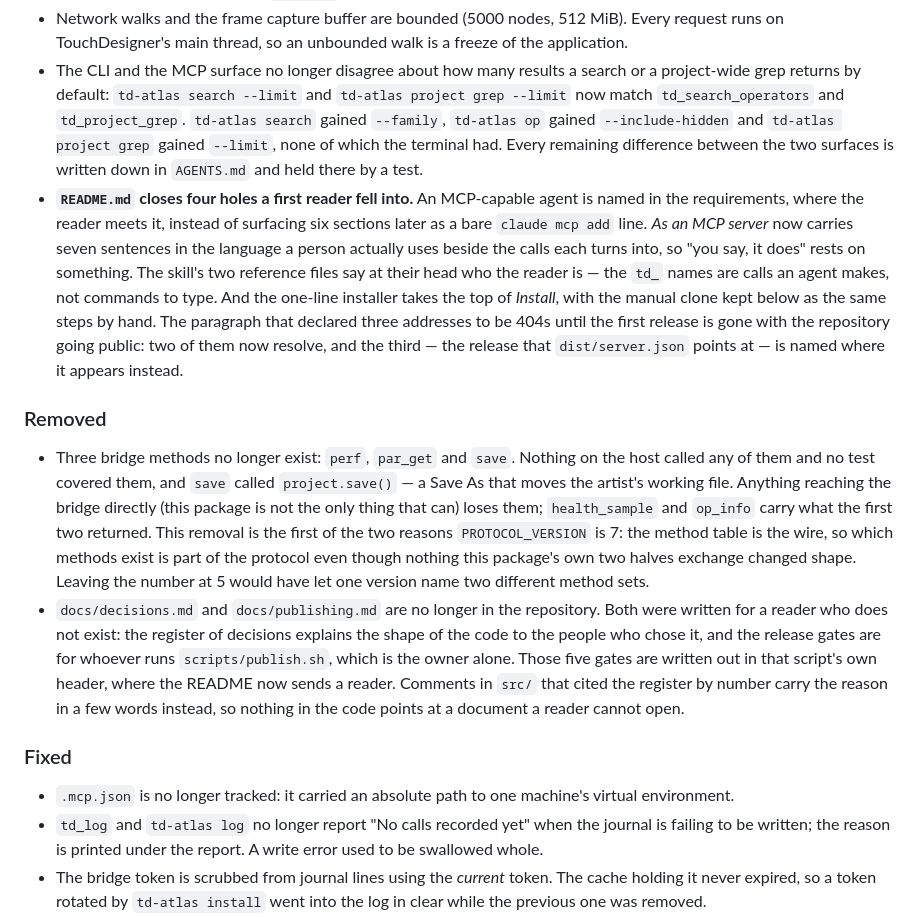
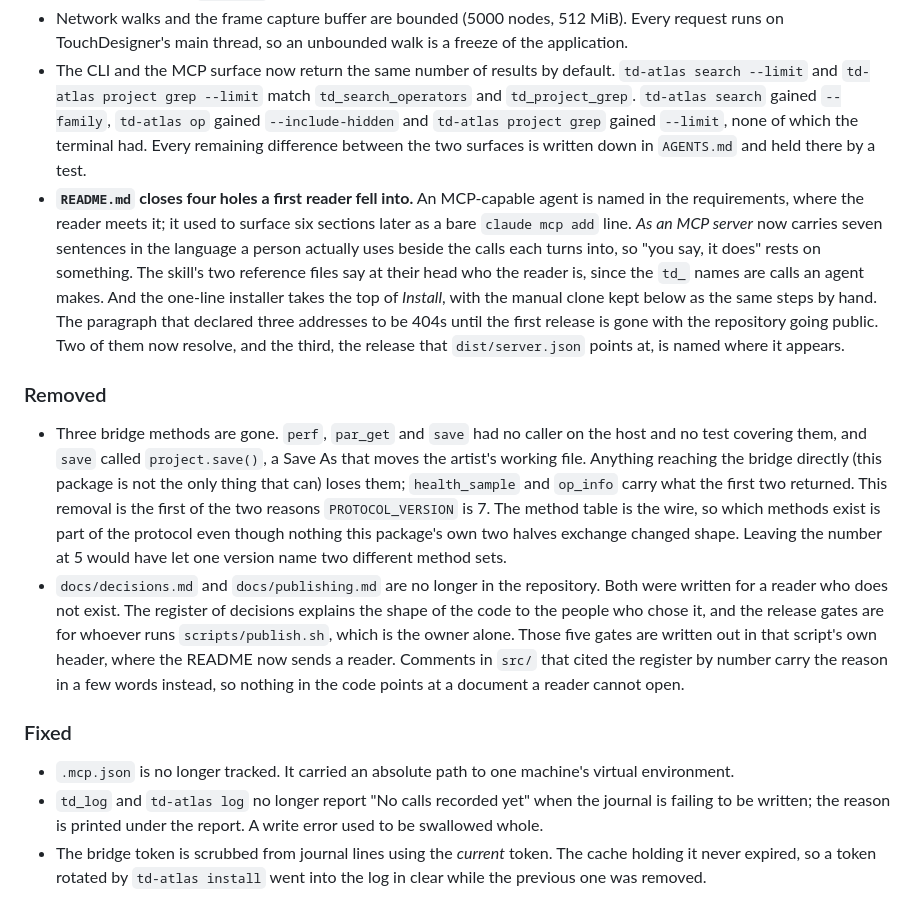
Before and after one commit to grigabyte/td-atlas, a Markdown page: CHANGELOG.md, the part around one of its changes. Rendered like a GitHub page.

```diff
--- a/CHANGELOG.md
+++ b/CHANGELOG.md
@@ -104,40 +101,39 @@ release rather than a change from a previous one.
 - Network walks and the frame capture buffer are bounded (5000 nodes, 512 MiB).
   Every request runs on TouchDesigner's main thread, so an unbounded walk is a
   freeze of the application.
-- The CLI and the MCP surface no longer disagree about how many results a
-  search or a project-wide grep returns by default: `td-atlas search --limit`
-  and `td-atlas project grep --limit` now match `td_search_operators` and
-  `td_project_grep`. `td-atlas search` gained `--family`, `td-atlas op` gained
+- The CLI and the MCP surface now return the same number of results by
+  default. `td-atlas search --limit` and `td-atlas project grep --limit` match
+  `td_search_operators` and `td_project_grep`. `td-atlas search` gained `--family`, `td-atlas op` gained
   `--include-hidden` and `td-atlas project grep` gained `--limit`, none of
   which the terminal had. Every remaining difference between the two surfaces
   is written down in `AGENTS.md` and held there by a test.
 - **`README.md` closes four holes a first reader fell into.** An MCP-capable
-  agent is named in the requirements, where the reader meets it, instead of
-  surfacing six sections later as a bare `claude mcp add` line. *As an MCP
+  agent is named in the requirements, where the reader meets it; it used to
+  surface six sections later as a bare `claude mcp add` line. *As an MCP
   server* now carries seven sentences in the language a person actually uses
   beside the calls each turns into, so "you say, it does" rests on something.
-  The skill's two reference files say at their head who the reader is — the
-  `td_` names are calls an agent makes, not commands to type. And the one-line
-  installer takes the top of *Install*, with the manual clone kept below as the
-  same steps by hand. The paragraph that declared three addresses to be 404s
-  until the first release is gone with the repository going public: two of them
-  now resolve, and the third — the release that `dist/server.json` points at —
-  is named where it appears instead.
+  The skill's two reference files say at their head who the reader is, since
+  the `td_` names are calls an agent makes. And the one-line installer takes
+  the top of *Install*, with the manual clone kept below as the same steps by
+  hand. The paragraph that declared three addresses to be 404s until the first
+  release is gone with the repository going public. Two of them now resolve,
+  and the third, the release that `dist/server.json` points at, is named where
+  it appears.
 
 ### Removed
 
-- Three bridge methods no longer exist: `perf`, `par_get` and `save`. Nothing
-  on the host called any of them and no test covered them, and `save` called
-  `project.save()` — a Save As that moves the artist's working file. Anything
+- Three bridge methods are gone. `perf`, `par_get` and `save` had no caller on
+  the host and no test covering them, and `save` called `project.save()`, a
+  Save As that moves the artist's working file. Anything
   reaching the bridge directly (this package is not the only thing that can)
   loses them; `health_sample` and `op_info` carry what the first two returned.
-  This removal is the first of the two reasons `PROTOCOL_VERSION` is 7: the
+  This removal is the first of the two reasons `PROTOCOL_VERSION` is 7. The
   method table is the wire, so which methods exist is part of the protocol
   even though nothing this package's own two halves exchange changed shape.
   Leaving the number at 5 would have let one version name two different method
   sets.
 - `docs/decisions.md` and `docs/publishing.md` are no longer in the
-  repository. Both were written for a reader who does not exist: the register
+  repository. Both were written for a reader who does not exist. The register
   of decisions explains the shape of the code to the people who chose it, and
   the release gates are for whoever runs `scripts/publish.sh`, which is the
   owner alone. Those five gates are written out in that script's own header,
@@ -147,7 +143,7 @@ release rather than a change from a previous one.
 
 ### Fixed
 
-- `.mcp.json` is no longer tracked: it carried an absolute path to one
+- `.mcp.json` is no longer tracked. It carried an absolute path to one
   machine's virtual environment.
 - `td_log` and `td-atlas log` no longer report "No calls recorded yet" when
   the journal is failing to be written; the reason is printed under the
```
Also changed, not shown: other parts of CHANGELOG.md (+42 -45 lines).
